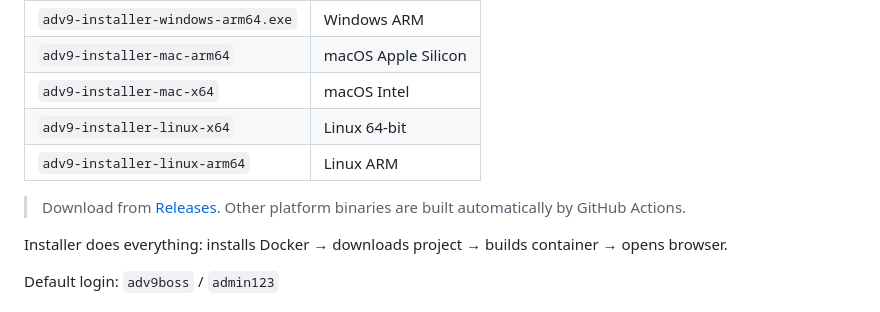
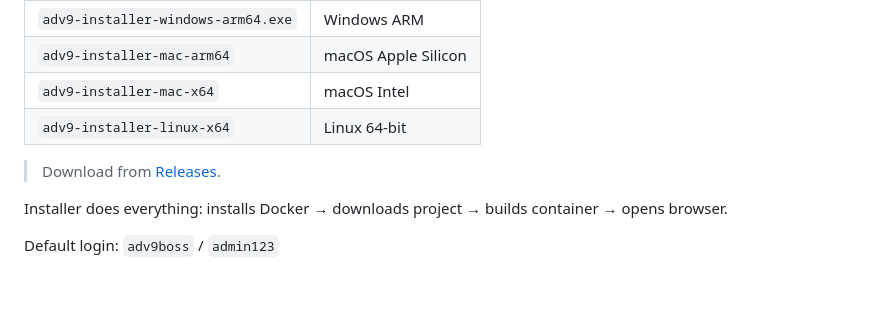
Before and after one commit to loyuan1114/Adventurer-Learning-Platform, a Markdown page: README.md, the part around the change. Drawn GitHub-style.

```diff
--- a/README.md
+++ b/README.md
@@ -29,9 +29,8 @@ Download and double-click:
 | `adv9-installer-mac-arm64` | macOS Apple Silicon |
 | `adv9-installer-mac-x64` | macOS Intel |
 | `adv9-installer-linux-x64` | Linux 64-bit |
-| `adv9-installer-linux-arm64` | Linux ARM |
 
-> Download from [Releases](../../releases/latest). Other platform binaries are built automatically by GitHub Actions.
+> Download from [Releases](../../releases/latest).
 
 Installer does everything: installs Docker → downloads project → builds container → opens browser.
 
```
